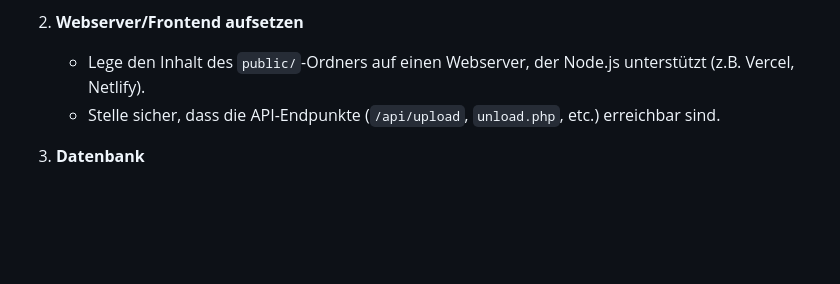
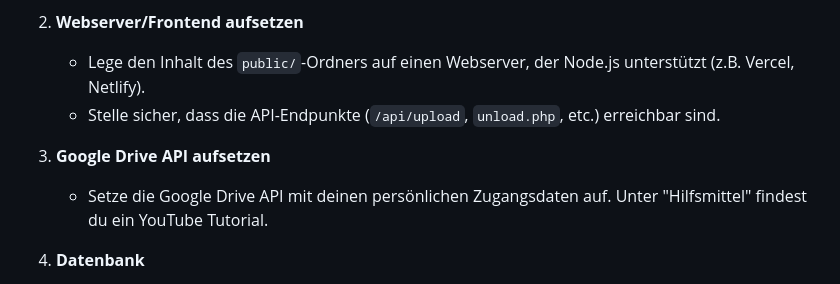
Before and after one commit to nicolahofi/im4-imBild, a Markdown page: README.md, the part around the change. Rendered like a GitHub page; blank space fills up the shorter version.

```diff
--- a/README.md
+++ b/README.md
@@ -17,6 +17,9 @@ Dieses Projekt ist eine smarte Briefkasten-Lösung, die mit einem ESP32, einer W
 2. **Webserver/Frontend aufsetzen**
    - Lege den Inhalt des `public/`-Ordners auf einen Webserver, der Node.js unterstützt (z.B. Vercel, Netlify).
    - Stelle sicher, dass die API-Endpunkte (`/api/upload`, `unload.php`, etc.) erreichbar sind.
+
+3. **Google Drive API aufsetzen**
+   - Setze die Google Drive API mit deinen persönlichen Zugangsdaten auf. Unter "Hilfsmittel" findest du ein YouTube Tutorial.
 
 4. **Datenbank**
    - Lege die PHP-Dateien auf dem Server ab. Vercel und Netlify ermöglichen keine herkömmliche Datenbank, deswegen musst du hier auf andere Angebote wie z.B. Infomaniak zurückgreifen.
```
